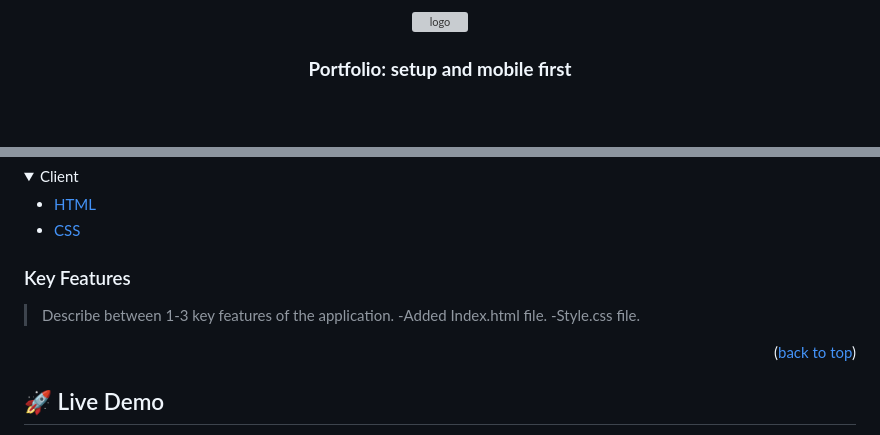
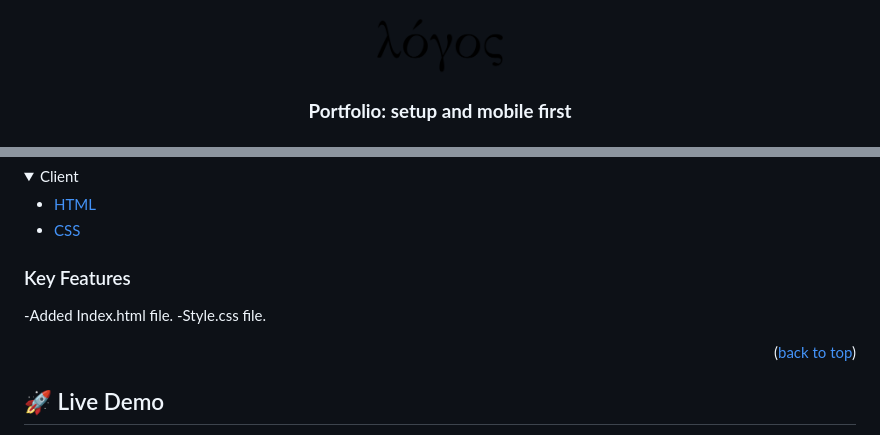
Before and after one commit to Gerald-bwambale2/mobilePortifolio, a Markdown page: README.md, 2 parts joined by grey strips. GitHub-like rendering; pictures changed too: images/logo.png (added); folded sections open; blank space fills up the shorter version; grey boxes are pictures that could not be loaded.

```diff
--- a/README.md
+++ b/README.md
@@ -27,7 +27,7 @@ After you're finished please remove all the comments and instructions!
 
 <div align="center">
   <!-- You are encouraged to replace this logo with your own! Otherwise you can also remove it. -->
-  <img src="GERALD BWAMBALE" alt="logo" width="140"  height="auto" />
+  <img src="./images/logo.png" alt="logo" width="140"  height="auto" />
   <br/>
 
   <h3><b>Portfolio: setup and mobile first</b></h3>
@@ -86,7 +86,6 @@ After you're finished please remove all the comments and instructions!
 
 ### Key Features <a name="key-features"></a>
 
-> Describe between 1-3 key features of the application.
 -Added Index.html file.
 -Style.css file.
 
```
